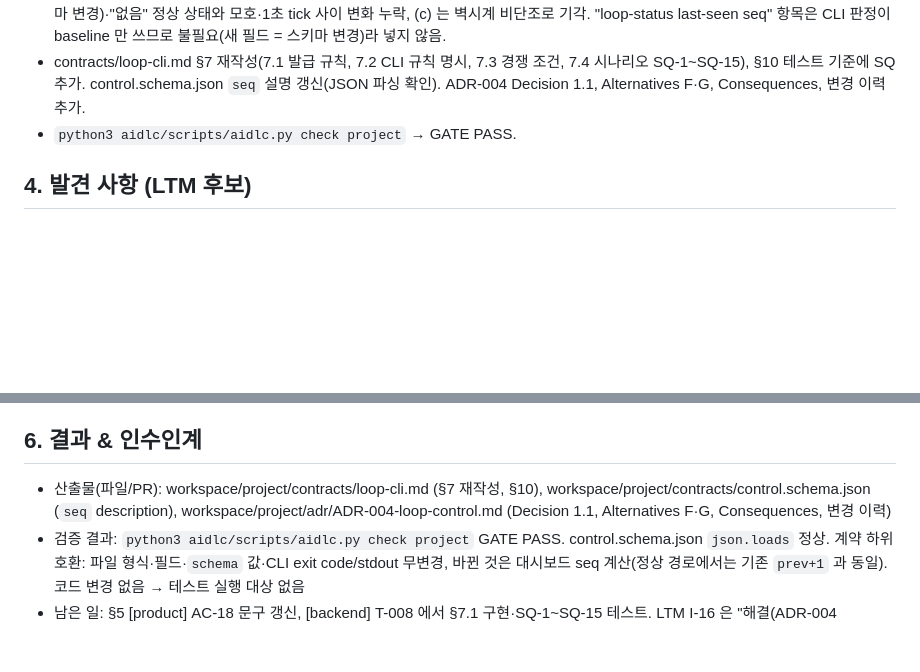
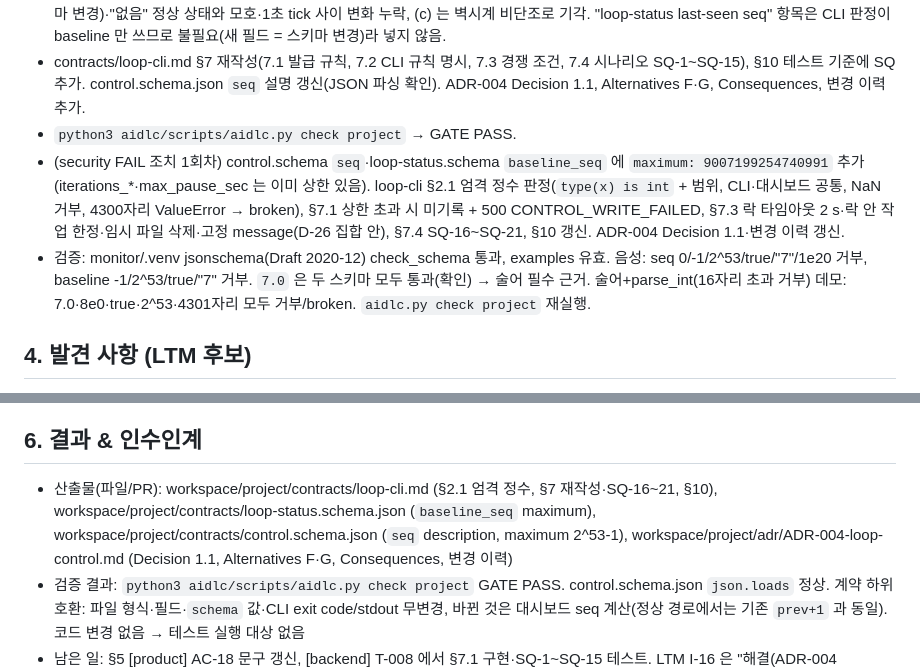
Before and after one commit to funpinbo/ML_auto_evaluation, a Markdown page: workspace/memory/short-term.md, 2 parts joined by grey strips. Rendered like a GitHub page; blank space fills up the shorter version.

Commit message:
fix(contracts): T-026 strict int + 2^53-1 bound for seq/baseline, lock timeout, abuse scenarios SQ-16..21
Co-Authored-By: Claude Opus 5.5 <noreply@anthropic.com>
Claude-Session: https://claude.ai/code/session_01CA5LuXJMCZEP89g9ndbA4N

```diff
--- a/workspace/memory/short-term.md
+++ b/workspace/memory/short-term.md
@@ -26,6 +26,8 @@ opened_at: 2026-10-23T18:49:49+00:00
 - 대안 비교: (a) 대시보드가 `max(prev, loop-status.baseline_seq)+1` / (b) CLI 가 broken·없음 뒤에는 변경만으로 새 요청 판정 / (c) 시각 기반 id. (a) 채택 — 수정 1곳(대시보드), CLI·스키마 구조 무변경, D-04 유지(loop-status 는 읽기만). (b) 는 CLI 상태 저장(스키마 변경)·"없음" 정상 상태와 모호·1초 tick 사이 변화 누락, (c) 는 벽시계 비단조로 기각. "loop-status last-seen seq" 항목은 CLI 판정이 baseline 만 쓰므로 불필요(새 필드 = 스키마 변경)라 넣지 않음.
 - contracts/loop-cli.md §7 재작성(7.1 발급 규칙, 7.2 CLI 규칙 명시, 7.3 경쟁 조건, 7.4 시나리오 SQ-1~SQ-15), §10 테스트 기준에 SQ 추가. control.schema.json `seq` 설명 갱신(JSON 파싱 확인). ADR-004 Decision 1.1, Alternatives F·G, Consequences, 변경 이력 추가.
 - `python3 aidlc/scripts/aidlc.py check project` → GATE PASS.
+- (security FAIL 조치 1회차) control.schema `seq`·loop-status.schema `baseline_seq` 에 `maximum: 9007199254740991` 추가(iterations_*·max_pause_sec 는 이미 상한 있음). loop-cli §2.1 엄격 정수 판정(`type(x) is int` + 범위, CLI·대시보드 공통, NaN 거부, 4300자리 ValueError → broken), §7.1 상한 초과 시 미기록 + 500 CONTROL_WRITE_FAILED, §7.3 락 타임아웃 2 s·락 안 작업 한정·임시 파일 삭제·고정 message(D-26 집합 안), §7.4 SQ-16~SQ-21, §10 갱신. ADR-004 Decision 1.1·변경 이력 갱신.
+- 검증: monitor/.venv jsonschema(Draft 2020-12) check_schema 통과, examples 유효. 음성: seq 0/-1/2^53/true/"7"/1e20 거부, baseline -1/2^53/true/"7" 거부. `7.0` 은 두 스키마 모두 통과(확인) → 술어 필수 근거. 술어+parse_int(16자리 초과 거부) 데모: 7.0·8e0·true·2^53·4301자리 모두 거부/broken. `aidlc.py check project` 재실행.
 
 ## 4. 발견 사항 (LTM 후보)
 - 결정: I-16 해결 — 대시보드 `next_seq = max(prev(없음/broken 0), loop-status.baseline_seq(없음/깨짐 0)) + 1`, 매 쓰기마다 두 파일 재판독(메모리 캐시 없음) + 프로세스 내 락으로 읽기-계산-쓰기 직렬화. CLI 판정은 `(seq > baseline_seq, state)` 만, 이전 seq 기억 안 함(재생성 파일의 seq 재사용 허용). 원칙 2·D-04·R-10 유지 (ADR-004 Decision 1.1, loop-cli §7)
@@ -40,7 +42,7 @@ opened_at: 2026-10-23T18:49:49+00:00
 - [backend] T-008: 위 보강을 `services/control.py`·CLI 판독(`type(x) is int` + 범위 검사, dashboard/CLI 동일 판정)에 반영하고 추가 SQ 를 테스트로 옮긴다 — T-026 security 리뷰
 
 ## 6. 결과 & 인수인계
-- 산출물(파일/PR): workspace/project/contracts/loop-cli.md (§7 재작성, §10), workspace/project/contracts/control.schema.json (`seq` description), workspace/project/adr/ADR-004-loop-control.md (Decision 1.1, Alternatives F·G, Consequences, 변경 이력)
+- 산출물(파일/PR): workspace/project/contracts/loop-cli.md (§2.1 엄격 정수, §7 재작성·SQ-16~21, §10), workspace/project/contracts/loop-status.schema.json (`baseline_seq` maximum), workspace/project/contracts/control.schema.json (`seq` description, maximum 2^53-1), workspace/project/adr/ADR-004-loop-control.md (Decision 1.1, Alternatives F·G, Consequences, 변경 이력)
 - 검증 결과: `python3 aidlc/scripts/aidlc.py check project` GATE PASS. control.schema.json `json.loads` 정상. 계약 하위 호환: 파일 형식·필드·`schema` 값·CLI exit code/stdout 무변경, 바뀐 것은 대시보드 seq 계산(정상 경로에서는 기존 `prev+1` 과 동일). 코드 변경 없음 → 테스트 실행 대상 없음
 - 남은 일: §5 [product] AC-18 문구 갱신, [backend] T-008 에서 §7.1 구현·SQ-1~SQ-15 테스트. LTM I-16 은 "해결(ADR-004 Decision 1.1)" 로 갱신 후보
 
```
Also changed, not shown: 2 other files.
